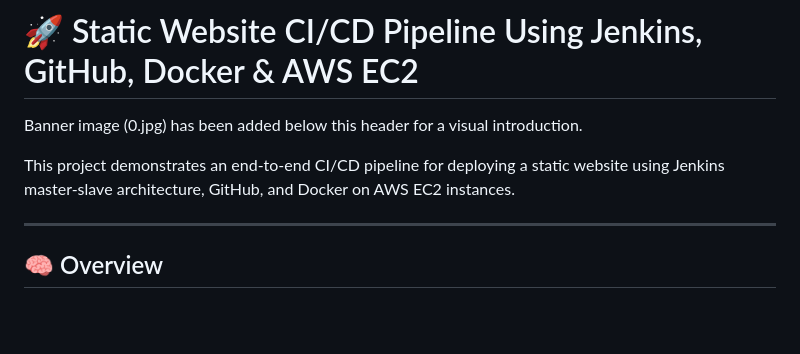
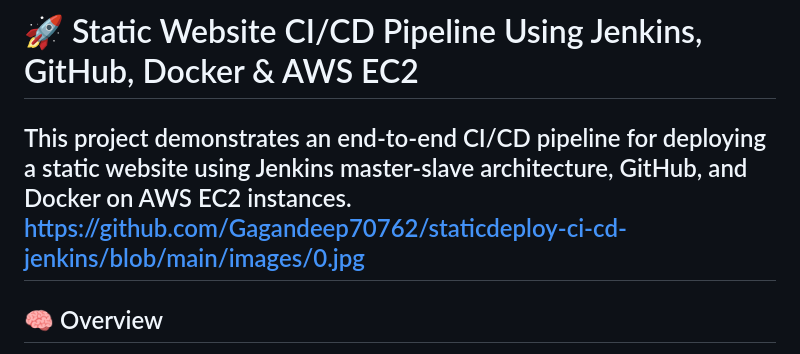
Before and after one commit to Gagandeep70762/staticdeploy-ci-cd-jenkins, a Markdown page: README.md, the part around the change. Drawn GitHub-style; blank space fills up the shorter version.

```diff
--- a/README.md
+++ b/README.md
@@ -1,9 +1,8 @@
 # 🚀 Static Website CI/CD Pipeline Using Jenkins, GitHub, Docker & AWS EC2
 
-Banner image (0.jpg) has been added below this header for a visual introduction.
 
 This project demonstrates an end-to-end CI/CD pipeline for deploying a static website using Jenkins master-slave architecture, GitHub, and Docker on AWS EC2 instances.
-
+https://github.com/Gagandeep70762/staticdeploy-ci-cd-jenkins/blob/main/images/0.jpg
 ---
 
 ## 🧠 Overview
```
